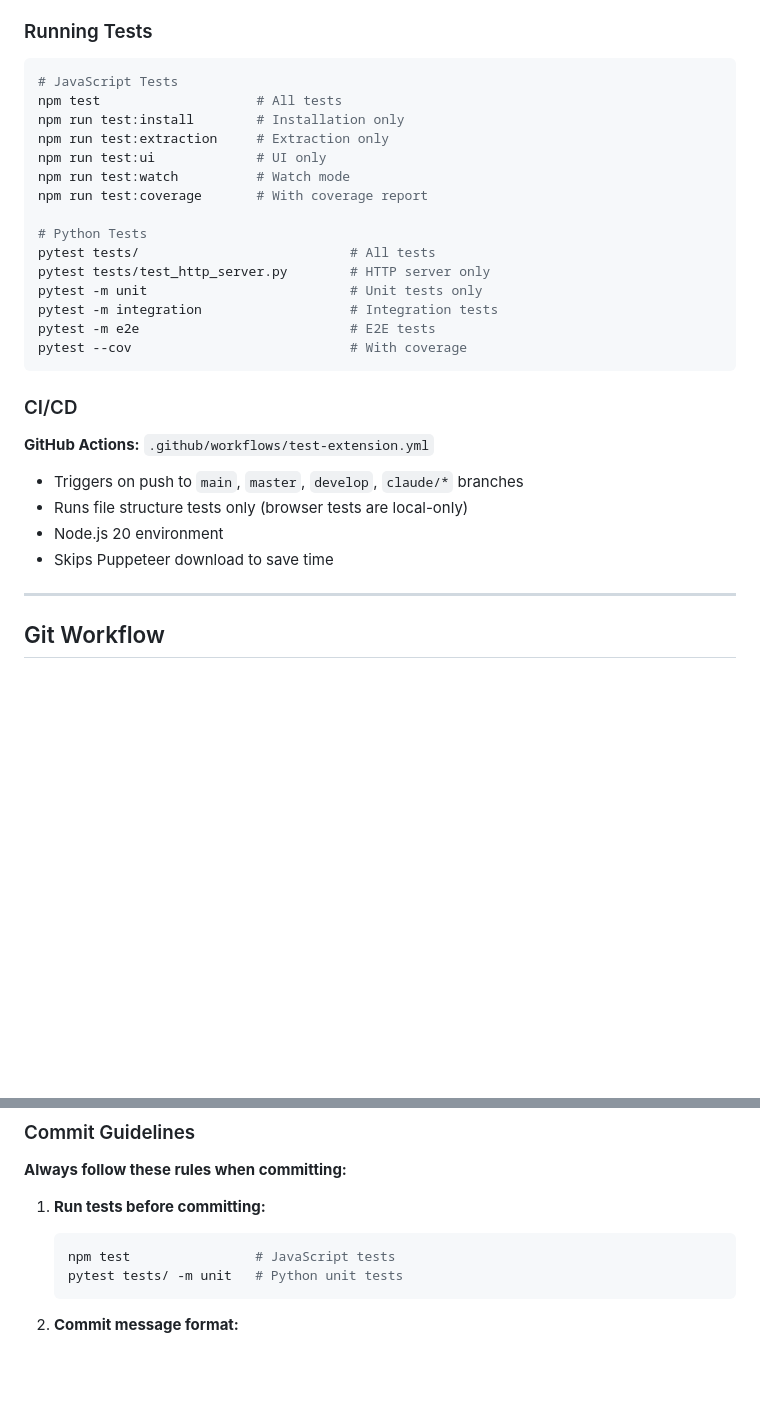
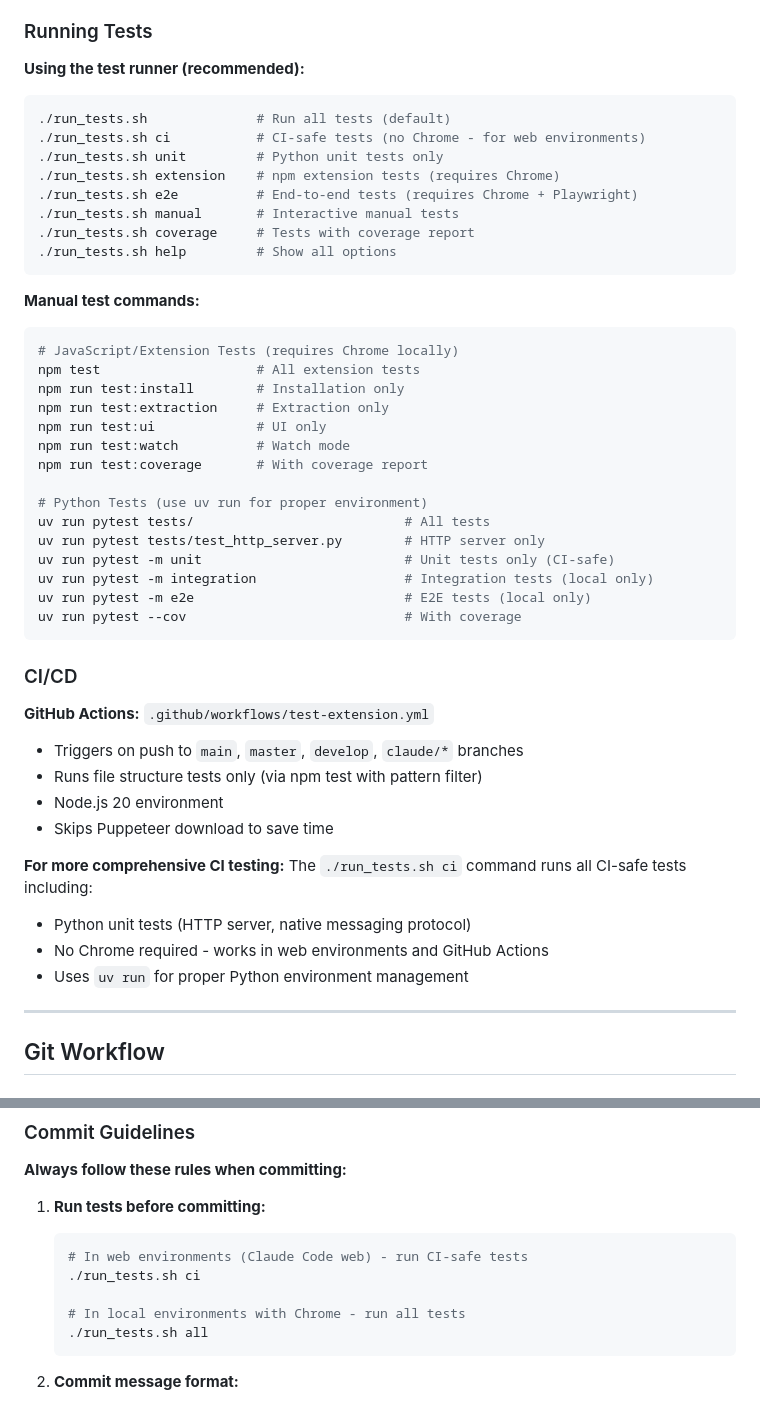
Before and after one commit to russellpierce/chrome-tab-mcp, a Markdown page: CLAUDE.md, 2 parts joined by grey strips. GitHub-like rendering; blank space fills up the shorter version.

````diff
--- a/CLAUDE.md
+++ b/CLAUDE.md
@@ -378,31 +401,50 @@ def get_chrome_extension_directories() -> list[Path]:
 
 ### Running Tests
 
+**Using the test runner (recommended):**
 ```bash
-# JavaScript Tests
-npm test                    # All tests
+./run_tests.sh              # Run all tests (default)
+./run_tests.sh ci           # CI-safe tests (no Chrome - for web environments)
+./run_tests.sh unit         # Python unit tests only
+./run_tests.sh extension    # npm extension tests (requires Chrome)
+./run_tests.sh e2e          # End-to-end tests (requires Chrome + Playwright)
+./run_tests.sh manual       # Interactive manual tests
+./run_tests.sh coverage     # Tests with coverage report
+./run_tests.sh help         # Show all options
+```
+
+**Manual test commands:**
+```bash
+# JavaScript/Extension Tests (requires Chrome locally)
+npm test                    # All extension tests
 npm run test:install        # Installation only
 npm run test:extraction     # Extraction only
 npm run test:ui             # UI only
 npm run test:watch          # Watch mode
 npm run test:coverage       # With coverage report
 
-# Python Tests
-pytest tests/                           # All tests
-pytest tests/test_http_server.py        # HTTP server only
-pytest -m unit                          # Unit tests only
-pytest -m integration                   # Integration tests
-pytest -m e2e                           # E2E tests
-pytest --cov                            # With coverage
+# Python Tests (use uv run for proper environment)
+uv run pytest tests/                           # All tests
+uv run pytest tests/test_http_server.py        # HTTP server only
+uv run pytest -m unit                          # Unit tests only (CI-safe)
+uv run pytest -m integration                   # Integration tests (local only)
+uv run pytest -m e2e                           # E2E tests (local only)
+uv run pytest --cov                            # With coverage
 ```
 
 ### CI/CD
 
 **GitHub Actions:** `.github/workflows/test-extension.yml`
 - Triggers on push to `main`, `master`, `develop`, `claude/*` branches
-- Runs file structure tests only (browser tests are local-only)
+- Runs file structure tests only (via npm test with pattern filter)
 - Node.js 20 environment
 - Skips Puppeteer download to save time
+
+**For more comprehensive CI testing:**
+The `./run_tests.sh ci` command runs all CI-safe tests including:
+- Python unit tests (HTTP server, native messaging protocol)
+- No Chrome required - works in web environments and GitHub Actions
+- Uses `uv run` for proper Python environment management
 
 ---
 
@@ -420,8 +462,11 @@ pytest --cov                            # With coverage
 
 1. **Run tests before committing:**
    ```bash
-   npm test                # JavaScript tests
-   pytest tests/ -m unit   # Python unit tests
+   # In web environments (Claude Code web) - run CI-safe tests
+   ./run_tests.sh ci
+
+   # In local environments with Chrome - run all tests
+   ./run_tests.sh all
    ```
 
 2. **Commit message format:**
````
Also changed, not shown: other parts of CLAUDE.md (+32 -9 lines).
